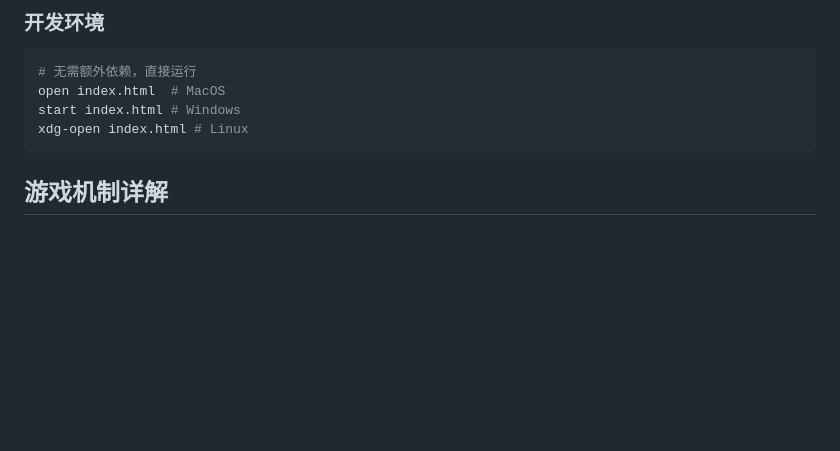
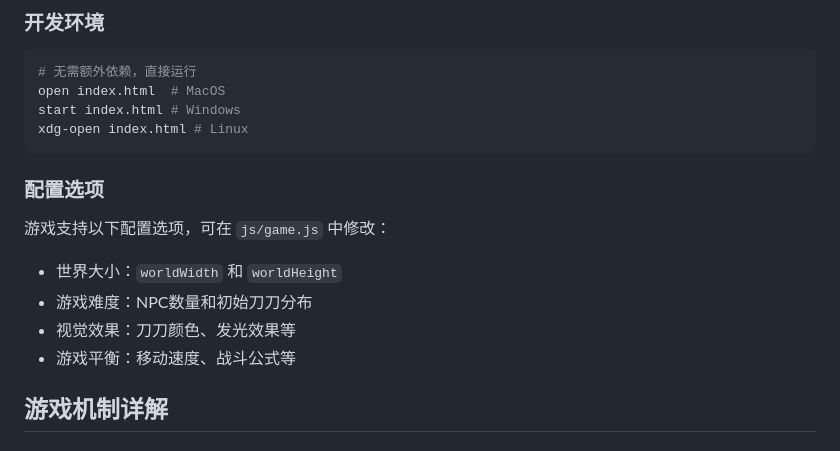
Before and after one commit to pp5ee/blade-battle-game, a Markdown page: README.md, the part around the change. Drawn GitHub-style; blank space fills up the shorter version.

````diff
--- a/README.md
+++ b/README.md
@@ -69,6 +69,13 @@ open index.html  # MacOS
 start index.html # Windows
 xdg-open index.html # Linux
 ```
+
+### 配置选项
+游戏支持以下配置选项，可在 `js/game.js` 中修改：
+- 世界大小：`worldWidth` 和 `worldHeight`
+- 游戏难度：NPC数量和初始刀刀分布
+- 视觉效果：刀刀颜色、发光效果等
+- 游戏平衡：移动速度、战斗公式等
 
 ## 游戏机制详解
 
````
